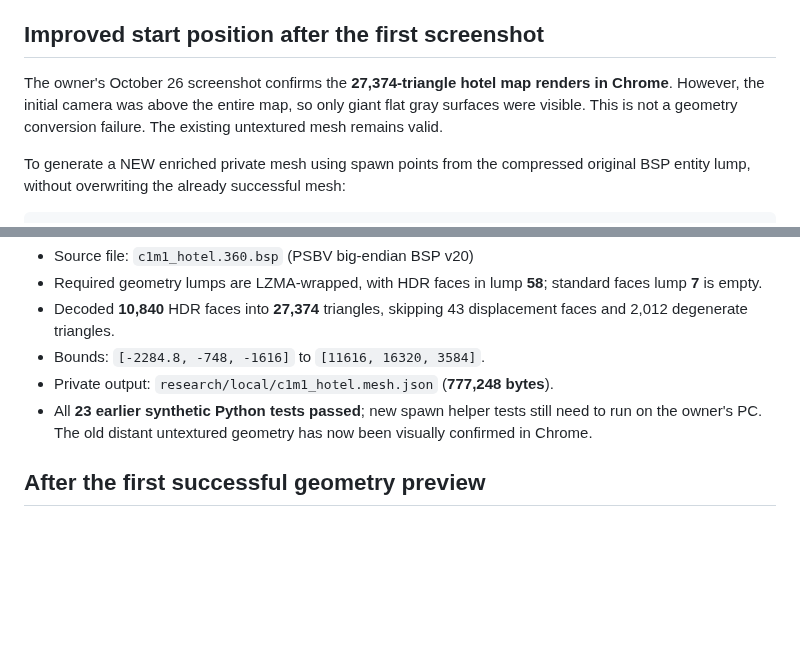
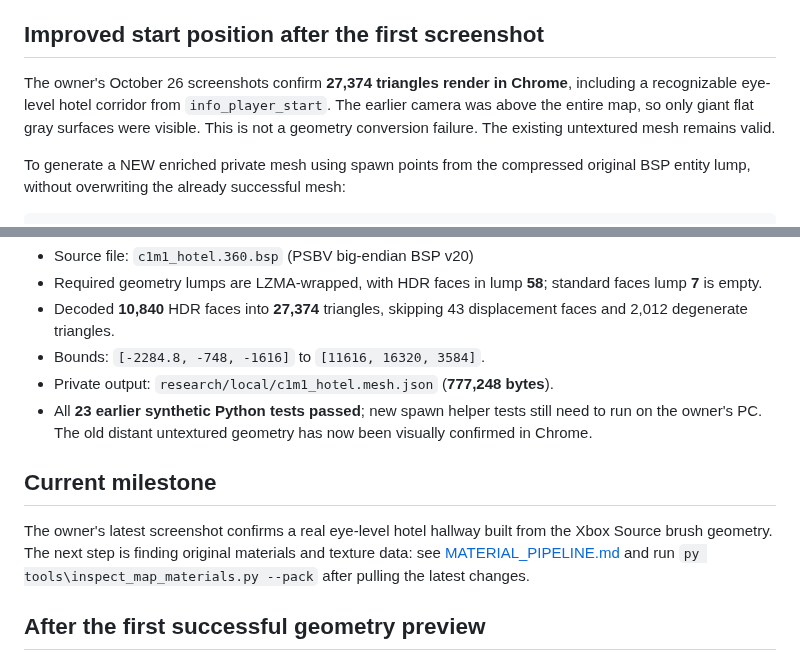
Before and after one commit to RealMCera/LFD2, a Markdown page: docs/MAP_VIEWER.md, 2 parts joined by grey strips. GitHub-like rendering; blank space fills up the shorter version.

Commit message:
Record confirmed first-person hotel corridor and begin original material discovery

```diff
--- a/docs/MAP_VIEWER.md
+++ b/docs/MAP_VIEWER.md
@@ -4,7 +4,7 @@
 
 ## Improved start position after the first screenshot
 
-The owner's October 26 screenshot confirms the **27,374-triangle hotel map renders in Chrome**. However, the initial camera was above the entire map, so only giant flat gray surfaces were visible. This is not a geometry conversion failure. The existing untextured mesh remains valid.
+The owner's October 26 screenshots confirm **27,374 triangles render in Chrome**, including a recognizable eye-level hotel corridor from `info_player_start`. The earlier camera was above the entire map, so only giant flat gray surfaces were visible. This is not a geometry conversion failure. The existing untextured mesh remains valid.
 
 To generate a NEW enriched private mesh using spawn points from the compressed original BSP entity lump, without overwriting the already successful mesh:
 
@@ -88,6 +88,10 @@ Click the scene to lock the pointer; WASD to fly, mouse/arrow keys to look, Spac
 - Private output: `research/local/c1m1_hotel.mesh.json` (**777,248 bytes**).
 - All **23 earlier synthetic Python tests passed**; new spawn helper tests still need to run on the owner's PC. The old distant untextured geometry has now been visually confirmed in Chrome.
 
+## Current milestone
+
+The owner's latest screenshot confirms a real eye-level hotel hallway built from the Xbox Source brush geometry. The next step is finding original materials and texture data: see [MATERIAL_PIPELINE.md](MATERIAL_PIPELINE.md) and run `py tools\inspect_map_materials.py --pack` after pulling the latest changes.
+
 ## After the first successful geometry preview
 
 Validate the geometry in hotel, streets, and mall. Add static-prop decoding, displacement meshes, material/texture rendering, spawn entities, movement with collision, and much later the original gameplay via a compatible portable engine. The [real port plan](WEB_PORT_PLAN.md) describes that longer path.
```
